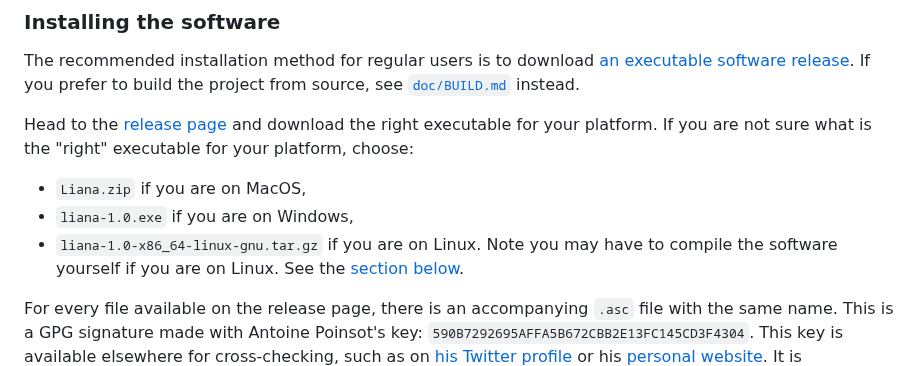
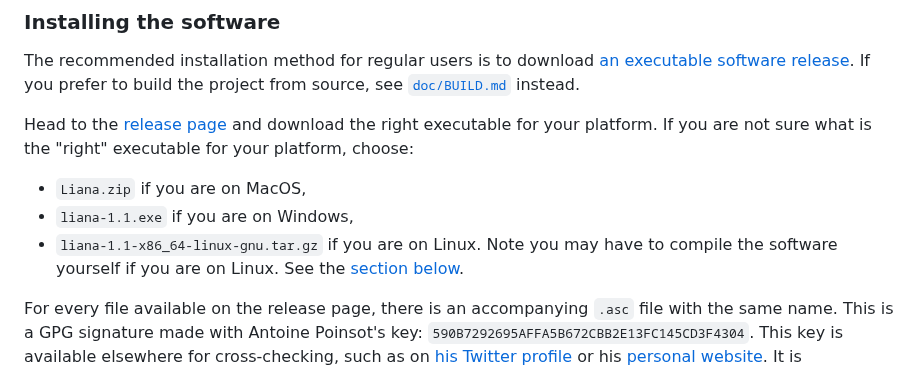
Before and after one commit to wizardsardine/liana, a Markdown page: README.md, the part around the change. GitHub-like rendering.

Commit message:
README: 1.0 -> 1.1

```diff
--- a/README.md
+++ b/README.md
@@ -45,8 +45,8 @@ Head to the [release page](https://github.com/wizardsardine/liana/releases) and
 executable for your platform. If you are not sure what is the "right" executable for your platform,
 choose:
 - `Liana.zip` if you are on MacOS,
-- `liana-1.0.exe` if you are on Windows,
-- `liana-1.0-x86_64-linux-gnu.tar.gz` if you are on Linux. Note you may have to compile the software
+- `liana-1.1.exe` if you are on Windows,
+- `liana-1.1-x86_64-linux-gnu.tar.gz` if you are on Linux. Note you may have to compile the software
   yourself if you are on Linux. See the [section below](#a-note-on-linux-binaries-and-glibc-version).
 
 For every file available on the release page, there is an accompanying `.asc` file with the same
```
